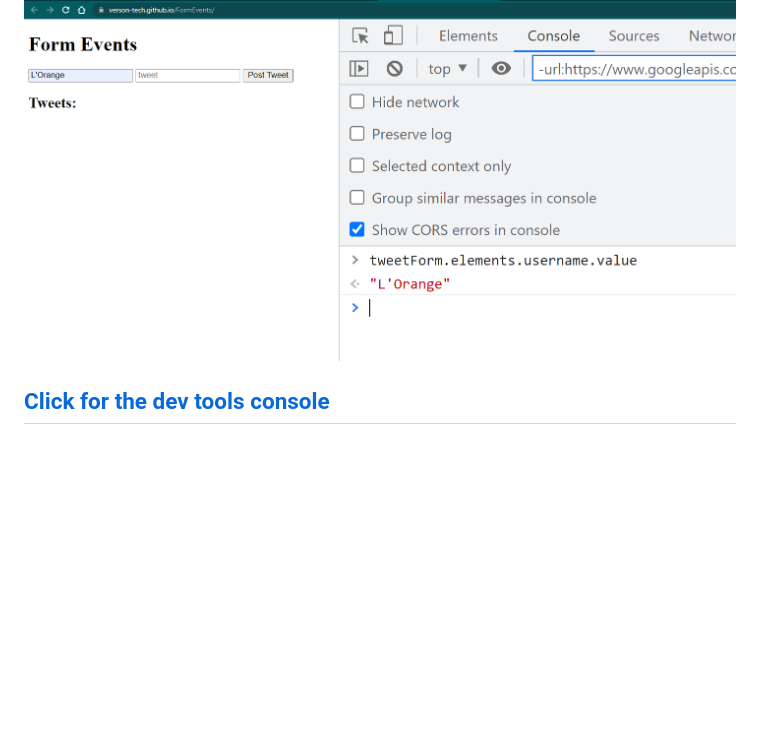
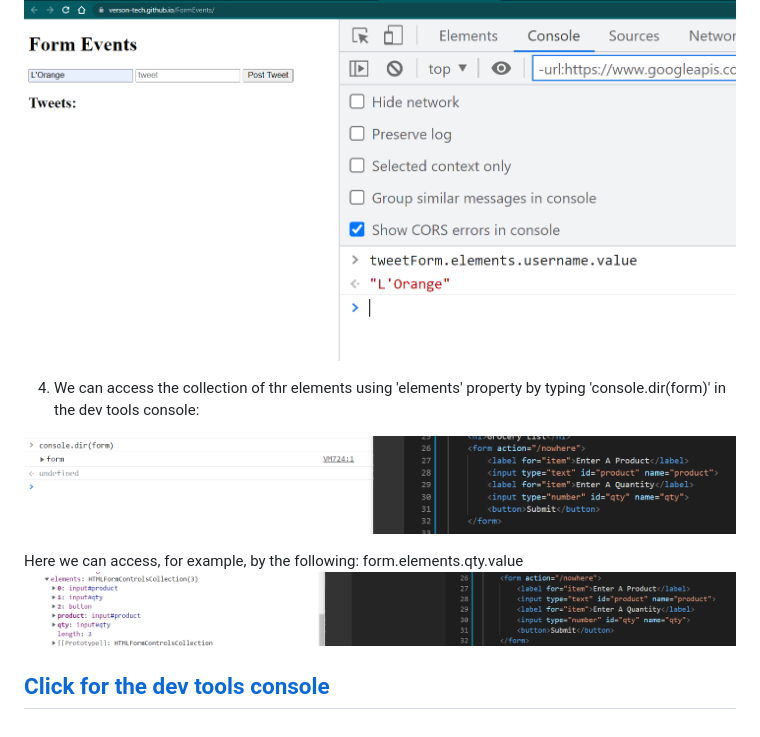
Before and after one commit to Verson-tech/FormEvents, a Markdown page: README.md, the part around the change. GitHub-like rendering; pictures changed too: Capture6.PNG (added), Capture7.PNG (added); blank space fills up the shorter version.

```diff
--- a/README.md
+++ b/README.md
@@ -13,5 +13,14 @@
 
 ![dev tools console](./Capture5.PNG)
 
+4) We can access the collection of thr <form> elements using 'elements' property by typing 'console.dir(form)' in the dev tools console:
+
+![dev tools console](./Capture6.PNG)
+
+
+Here we can access, for example,  <input type="text" id="product" name="qty">
+by the following: form.elements.qty.value
+![dev tools console](./Capture7.PNG)
+
 
 ## [Click for the dev tools console](https://verson-tech.github.io/FormEvents/)
```
Also changed, not shown: 1 other file.
